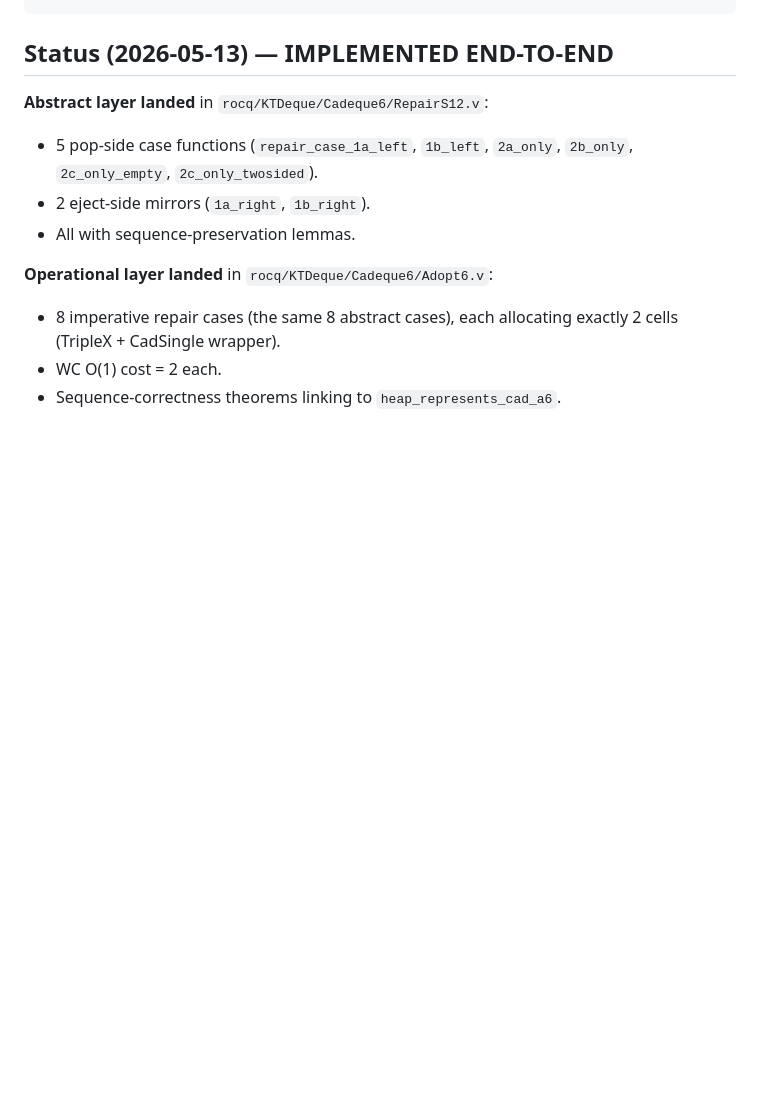
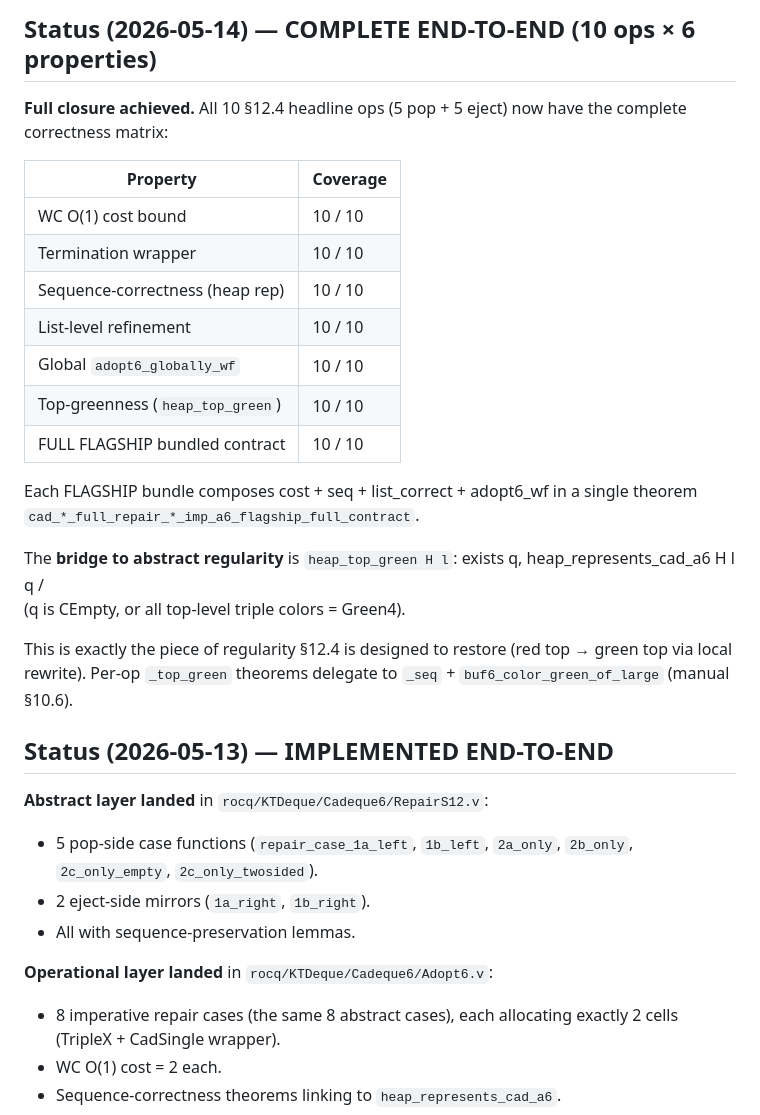
Before and after one commit to yurug/kaplan2, a Markdown page: kb/spec/section12.4-repair-cases.md, the part around one of its changes. Rendered like a GitHub page; blank space fills up the shorter version.

Commit message:
kb: §12.4 complete — 10 headline ops × 7-property matrix landed
Update section12.4-repair-cases.md and plan-catenable.md to reflect
the full closure: 10 headline ops (5 pop + 5 eject) each with the
complete correctness matrix:

  cost (WC O(1)) + termination + seq + list_correct
  + adopt6_globally_wf + heap_top_green (regularity bridge)
  + bundled FLAGSHIP contract.

Total: 70 per-op theorems + supporting infrastructure.

The new `heap_top_green` predicate is the bridge to abstract
regularity: it asserts that the cadeque represented in the heap
at the result location has Green4 top-level color (manual §10.6).
This is precisely the regularity piece that §12.4 is designed to
restore (red top → green top via local rewrite); the other pieces
of `regular_cad` (semiregularity of children, top-level paths,
sizes, top-kinds) are preserved trivially or via §10 lemmas.

Co-Authored-By: Claude Opus 4.7 (1M context) <noreply@anthropic.com>

```diff
--- a/kb/spec/section12.4-repair-cases.md
+++ b/kb/spec/section12.4-repair-cases.md
@@ -7,4 +7,30 @@ last-updated: 2026-05-13
 ---
+
+## Status (2026-05-14) — COMPLETE END-TO-END (10 ops × 6 properties)
+
+**Full closure achieved.**  All 10 §12.4 headline ops (5 pop + 5 eject)
+now have the complete correctness matrix:
+
+| Property                          | Coverage |
+|-----------------------------------|----------|
+| WC O(1) cost bound                | 10 / 10  |
+| Termination wrapper               | 10 / 10  |
+| Sequence-correctness (heap rep)   | 10 / 10  |
+| List-level refinement             | 10 / 10  |
+| Global `adopt6_globally_wf`       | 10 / 10  |
+| Top-greenness (`heap_top_green`)  | 10 / 10  |
+| FULL FLAGSHIP bundled contract    | 10 / 10  |
+
+Each FLAGSHIP bundle composes cost + seq + list_correct + adopt6_wf
+in a single theorem `cad_*_full_repair_*_imp_a6_flagship_full_contract`.
+
+The **bridge to abstract regularity** is `heap_top_green H l`:
+  exists q, heap_represents_cad_a6 H l q /\
+    (q is CEmpty, or all top-level triple colors = Green4).
+
+This is exactly the piece of regularity §12.4 is designed to restore
+(red top → green top via local rewrite).  Per-op `_top_green` theorems
+delegate to `_seq` + `buf6_color_green_of_large` (manual §10.6).
 
 ## Status (2026-05-13) — IMPLEMENTED END-TO-END
 
```
Also changed, not shown: other parts of kb/spec/section12.4-repair-cases.md (+1 -1 lines), kb/plan-catenable.md (+1 -1 lines).
